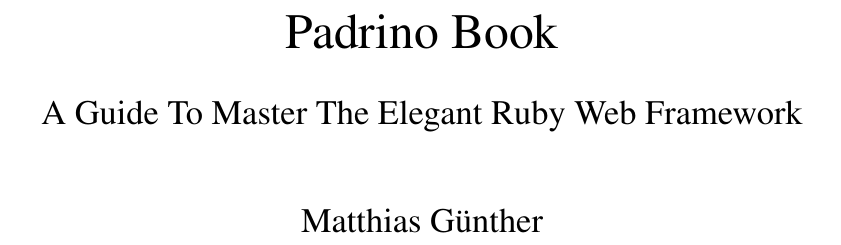
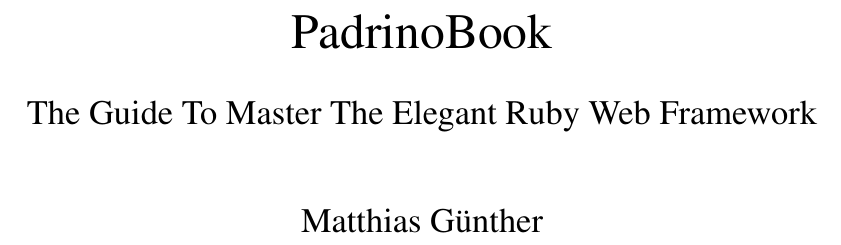
Before and after one commit to padrinobook/padrinobook, a LaTeX book (padrinobook.tex, which reads latex_styles/softcover.sty): part of page 3 of 8, cut at the place of the change. Compiled offline with pdfLaTeX.

Commit message:
Title of the book changed

```diff
--- a/latex_styles/softcover.sty
+++ b/latex_styles/softcover.sty
@@ -11,10 +11,10 @@
 
 % Font encodings
 \usepackage[T1]{fontenc}
-% Be able to define colors
-\usepackage[svgnames]{xcolor}
 % Be able to include book covers
 \usepackage{pdfpages}
+% Be able to define colors
+\usepackage{xcolor}
 % Include graphics
 \usepackage{graphicx}
 \def\maxwidth#1{\ifdim\Gin@nat@width>#1 #1\else\Gin@nat@width\fi}
@@ -129,7 +129,6 @@
 \newcommand{\kodesize}{\smaller[0.75]}
 \newcommand{\kode}[1]{\textcolor{darkgreen}{\textbf{\texttt{\kodesize #1}}}}
 \newcommand{\coloredtext}[2]{\textcolor{#1}{#2}}
-\newcommand{\coloredtexthtml}[2]{\textcolor[HTML]{#1}{#2}}
 
 % Subtitle command
 \usepackage{titling}
--- a/padrinobook.tex
+++ b/padrinobook.tex
@@ -9,8 +9,8 @@
 
 \usepackage{latex_styles/softcover}
 \VerbatimFootnotes % Allows verbatim text in footnotes
-\title{Padrino Book}
-\subtitle{A Guide To Master The Elegant Ruby Web Framework}
+\title{PadrinoBook}
+\subtitle{The Guide To Master The Elegant Ruby Web Framework}
 \author{Matthias Günther}
 \date{}
 
```
